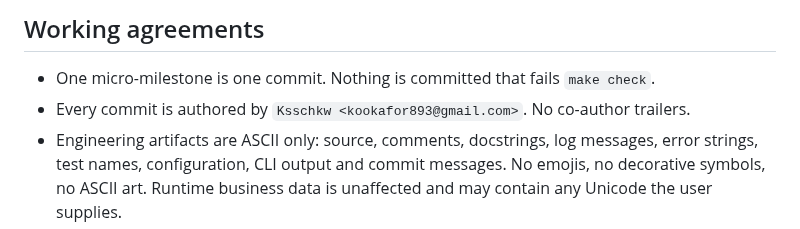
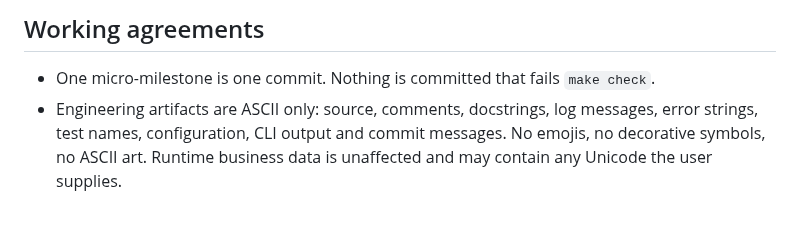
Before and after one commit to Ksschkw/AHIA, a Markdown page: README.md, the part around the change. GitHub-like rendering.

```diff
--- a/README.md
+++ b/README.md
@@ -120,8 +120,6 @@ with one command.
 
 - One micro-milestone is one commit. Nothing is committed that fails
   `make check`.
-- Every commit is authored by `Ksschkw <kookafor893@gmail.com>`. No co-author
-  trailers.
 - Engineering artifacts are ASCII only: source, comments, docstrings, log
   messages, error strings, test names, configuration, CLI output and commit
   messages. No emojis, no decorative symbols, no ASCII art. Runtime business
```
